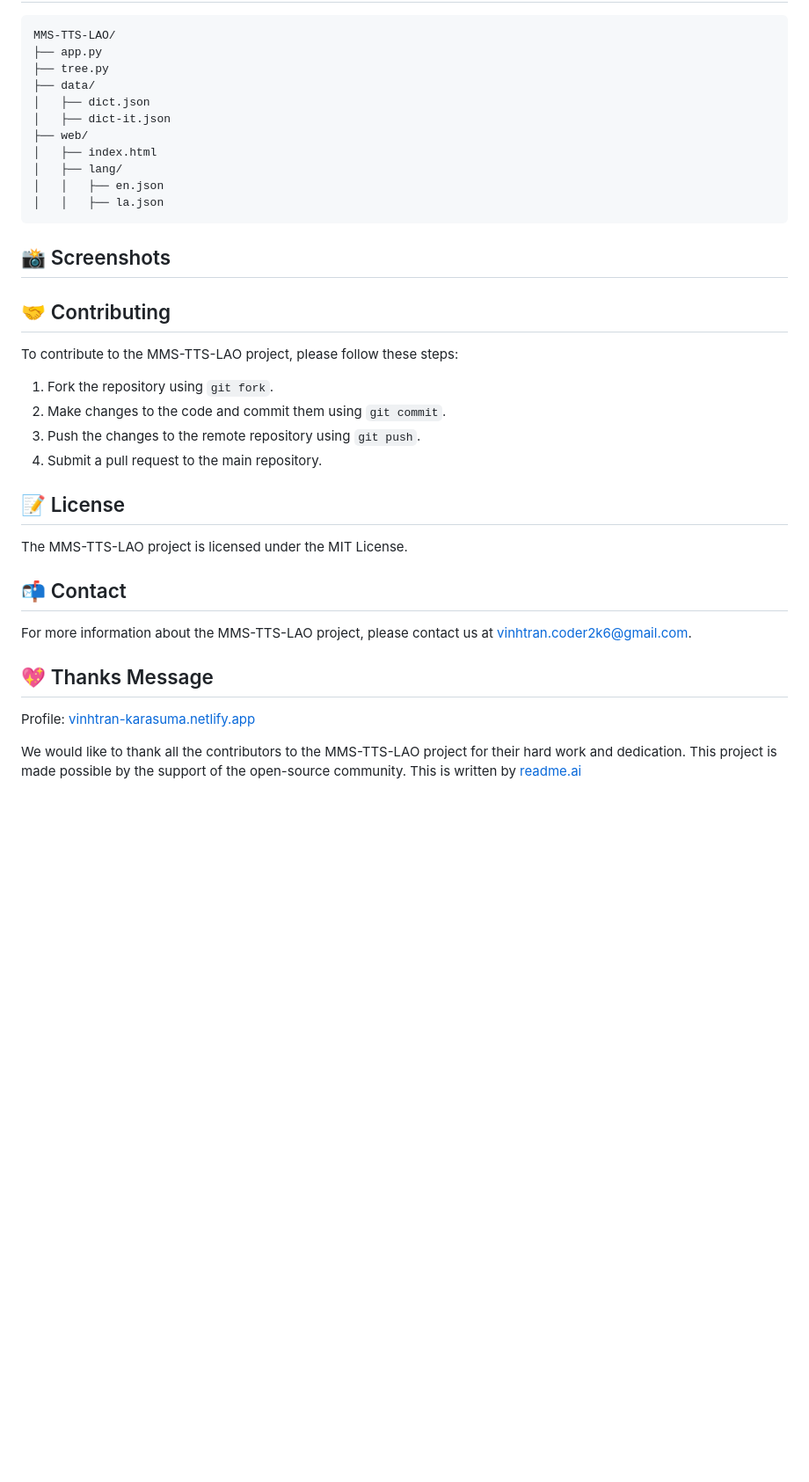
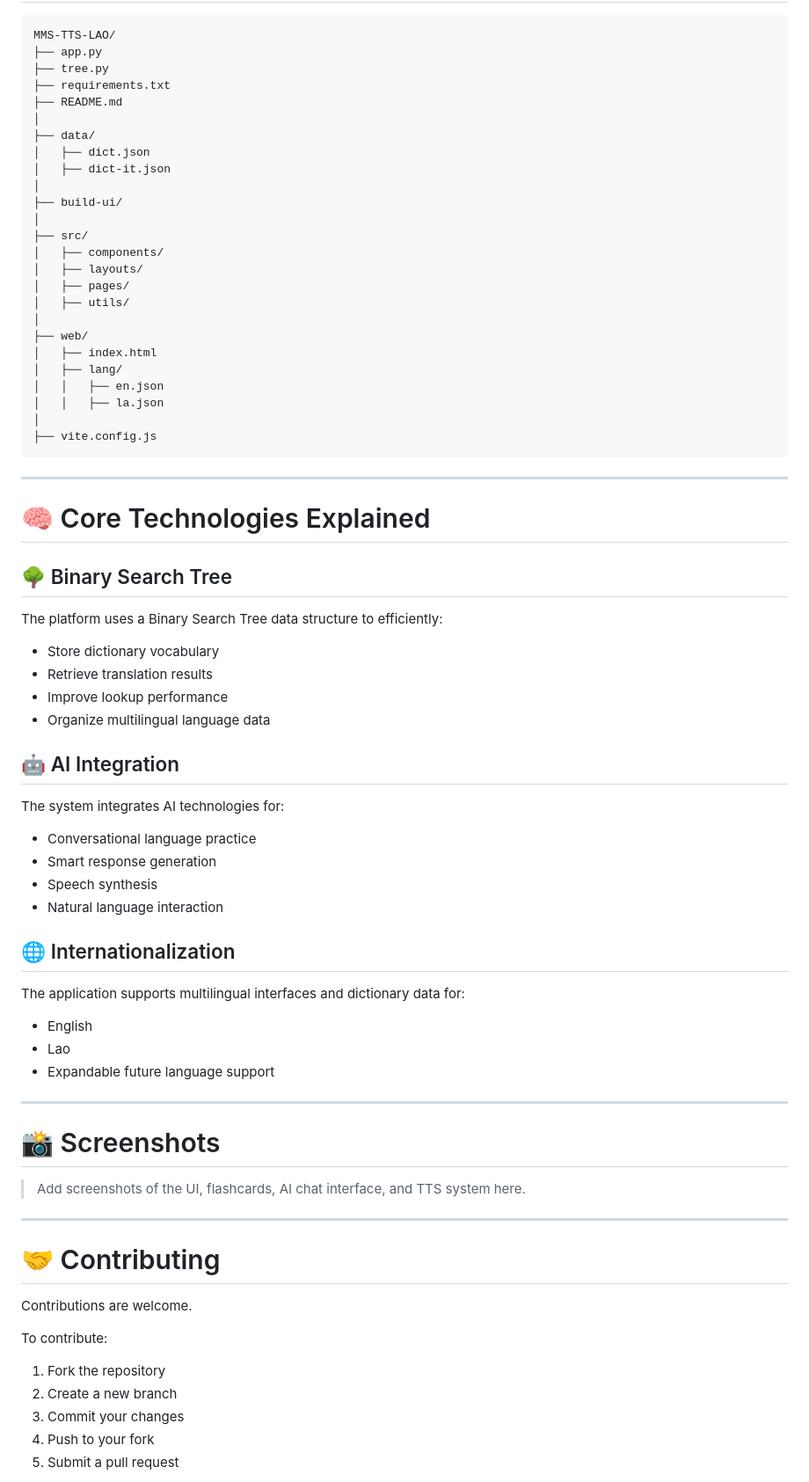
Before and after one commit to karasuma-vinhtran/nghiencuukhoahoc2026dhvinh, a Markdown page: README.md, the part around one of its changes. Shown at 88% size. Drawn GitHub-style; blank space fills up the shorter version.

````diff
--- a/README.md
+++ b/README.md
@@ -48,32 +128,70 @@ To use the MMS-TTS-LAO project, follow these steps:
 MMS-TTS-LAO/
 ├── app.py
 ├── tree.py
+├── requirements.txt
+├── README.md
+│
 ├── data/
 │   ├── dict.json
 │   ├── dict-it.json
+│
+├── build-ui/
+│
+├── src/
+│   ├── components/
+│   ├── layouts/
+│   ├── pages/
+│   ├── utils/
+│
 ├── web/
 │   ├── index.html
 │   ├── lang/
 │   │   ├── en.json
 │   │   ├── la.json
+│
+├── vite.config.js
 ```
 
-## 📸 Screenshots
+---
 
-## 🤝 Contributing
-To contribute to the MMS-TTS-LAO project, please follow these steps:
-1. Fork the repository using `git fork`.
-2. Make changes to the code and commit them using `git commit`.
-3. Push the changes to the remote repository using `git push`.
-4. Submit a pull request to the main repository.
+# 🧠 Core Technologies Explained
 
-## 📝 License
-The MMS-TTS-LAO project is licensed under the MIT License.
+## 🌳 Binary Search Tree
+The platform uses a Binary Search Tree data structure to efficiently:
+- Store dictionary vocabulary
+- Retrieve translation results
+- Improve lookup performance
+- Organize multilingual language data
 
-## 📬 Contact
-For more information about the MMS-TTS-LAO project, please contact us at vinhtran.coder2k6@gmail.com.
+## 🤖 AI Integration
+The system integrates AI technologies for:
+- Conversational language practice
+- Smart response generation
+- Speech synthesis
+- Natural language interaction
 
-## 💖 Thanks Message
-Profile: [vinhtran-karasuma.netlify.app](https://vinhtran-karasuma.netlify.app/)
+## 🌐 Internationalization
+The application supports multilingual interfaces and dictionary data for:
+- English
+- Lao
+- Expandable future language support
 
-We would like to thank all the contributors to the MMS-TTS-LAO project for their hard work and dedication. This project is made possible by the support of the open-source community.
+---
+
+# 📸 Screenshots
+
+> Add screenshots of the UI, flashcards, AI chat interface, and TTS system here.
+
+---
+
+# 🤝 Contributing
+
+Contributions are welcome.
+
+To contribute:
+1. Fork the repository
+2. Create a new branch
+3. Commit your changes
+4. Push to your fork
+5. Submit a pull request
+
````
Also changed, not shown: other parts of README.md (+139 -34 lines).
